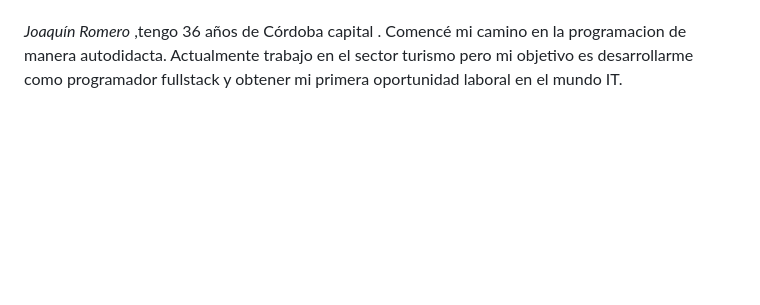
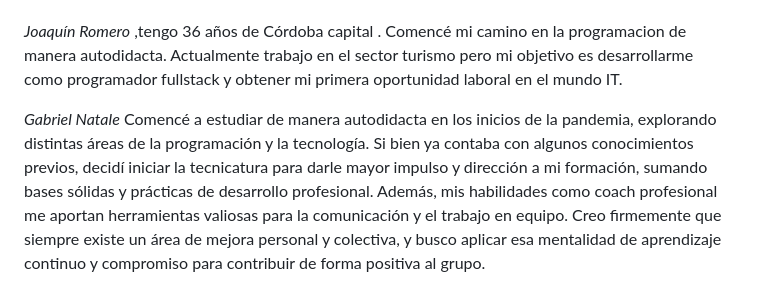
Before and after one commit to B-No-es-un-Numero/WappTurno-2doSemestre-2025, a Markdown page: readme.md, the part around the change. Drawn GitHub-style; blank space fills up the shorter version.

Commit message:
se agrega presentacion a readme.md Gabriel Natale

```diff
--- a/readme.md
+++ b/readme.md
@@ -43,3 +43,5 @@ Aunque me especializo en backend, cuento co experiencia previa en desarrollo ful
 
 *Joaquín Romero* ,tengo 36 años de Córdoba capital .
 Comencé mi camino en la programacion de manera autodidacta. Actualmente trabajo en el sector turismo pero mi objetivo es desarrollarme como programador fullstack y obtener mi primera oportunidad laboral en el mundo IT.
+
+*Gabriel Natale* Comencé a estudiar de manera autodidacta en los inicios de la pandemia, explorando distintas áreas de la programación y la tecnología. Si bien ya contaba con algunos conocimientos previos, decidí iniciar la tecnicatura para darle mayor impulso y dirección a mi formación, sumando bases sólidas y prácticas de desarrollo profesional. Además, mis habilidades como coach profesional me aportan herramientas valiosas para la comunicación y el trabajo en equipo. Creo firmemente que siempre existe un área de mejora personal y colectiva, y busco aplicar esa mentalidad de aprendizaje continuo y compromiso para contribuir de forma positiva al grupo.
```
